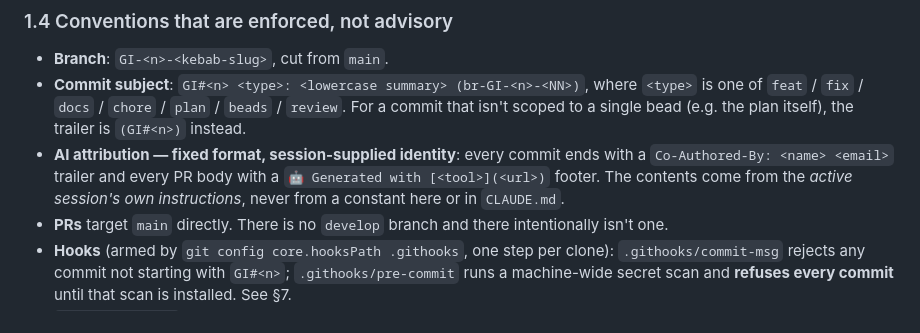
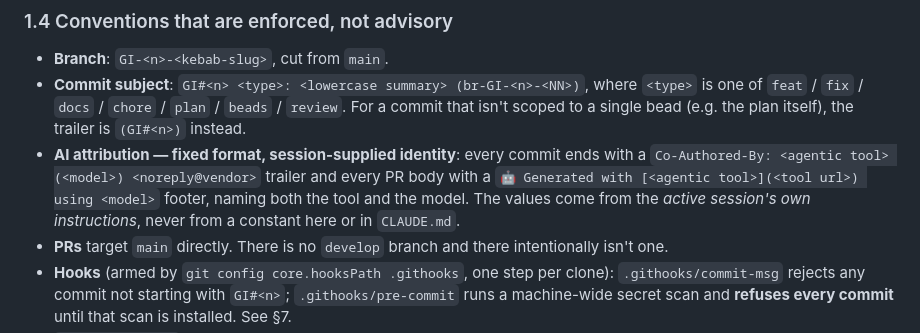
Before and after one commit to abhisheksarkar30/claude-lens, a Markdown page: docs/planning/GI-13-session-pass-cost-handover.md, the part around the change. GitHub-like rendering.

```diff
--- a/docs/planning/GI-13-session-pass-cost-handover.md
+++ b/docs/planning/GI-13-session-pass-cost-handover.md
@@ -78,9 +78,10 @@ You will need these. They are used precisely, not loosely.
   `feat` / `fix` / `docs` / `chore` / `plan` / `beads` / `review`. For a commit that isn't scoped to a
   single bead (e.g. the plan itself), the trailer is `(GI#<n>)` instead.
 - **AI attribution — fixed format, session-supplied identity**: every commit ends with a
-  `Co-Authored-By: <name> <email>` trailer and every PR body with a
-  `🤖 Generated with [<tool>](<url>)` footer. The contents come from the *active session's own
-  instructions*, never from a constant here or in `CLAUDE.md`.
+  `Co-Authored-By: <agentic tool> (<model>) <noreply@vendor>` trailer and every PR body with a
+  `🤖 Generated with [<agentic tool>](<tool url>) using <model>` footer, naming both the tool and
+  the model. The values come from the *active session's own instructions*, never from a constant
+  here or in `CLAUDE.md`.
 - **PRs** target `main` directly. There is no `develop` branch and there intentionally isn't one.
 - **Hooks** (armed by `git config core.hooksPath .githooks`, one step per clone):
   `.githooks/commit-msg` rejects any commit not starting with `GI#<n>`; `.githooks/pre-commit` runs a
```
Also changed, not shown: CLAUDE.md (+7 -5 lines).
